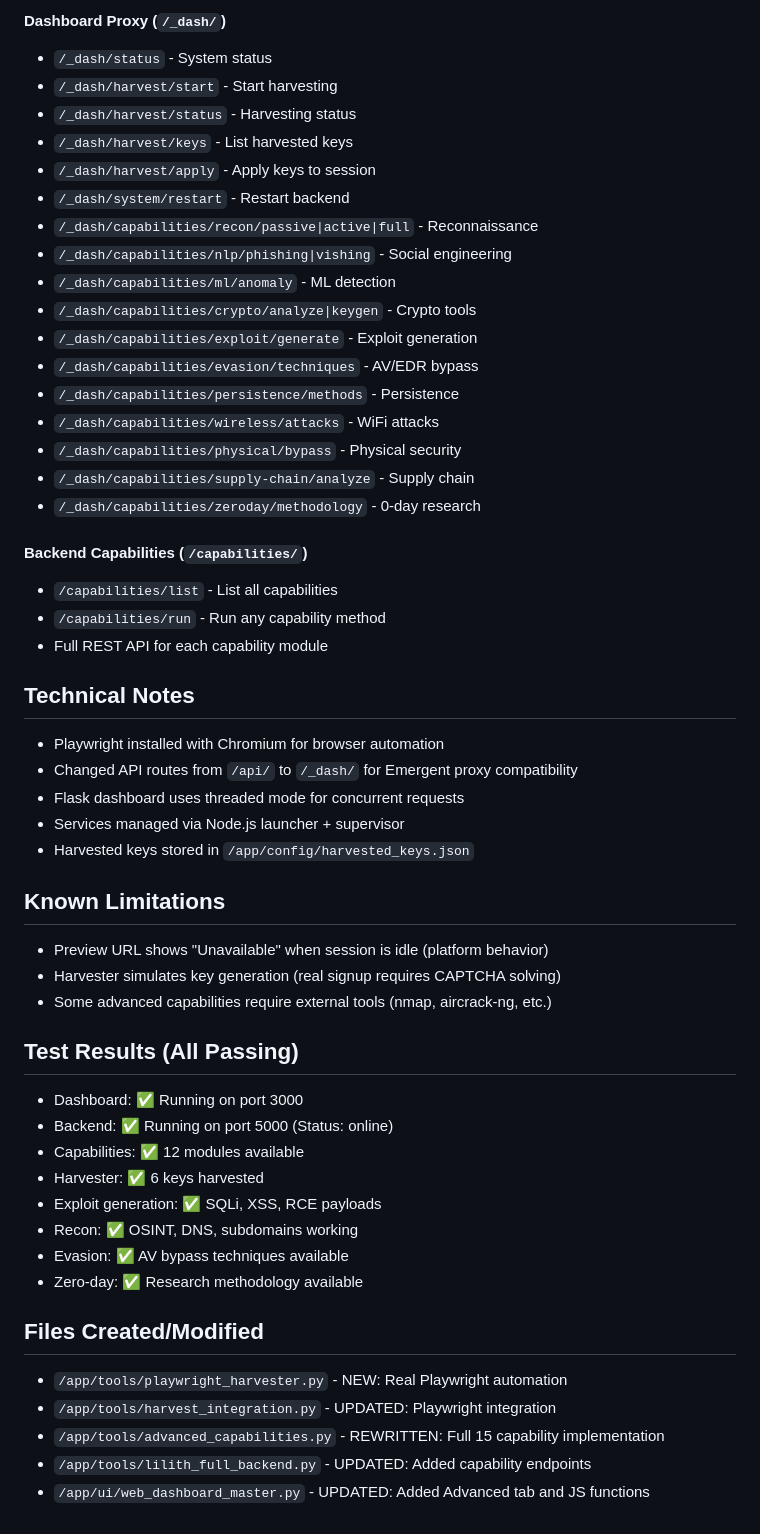
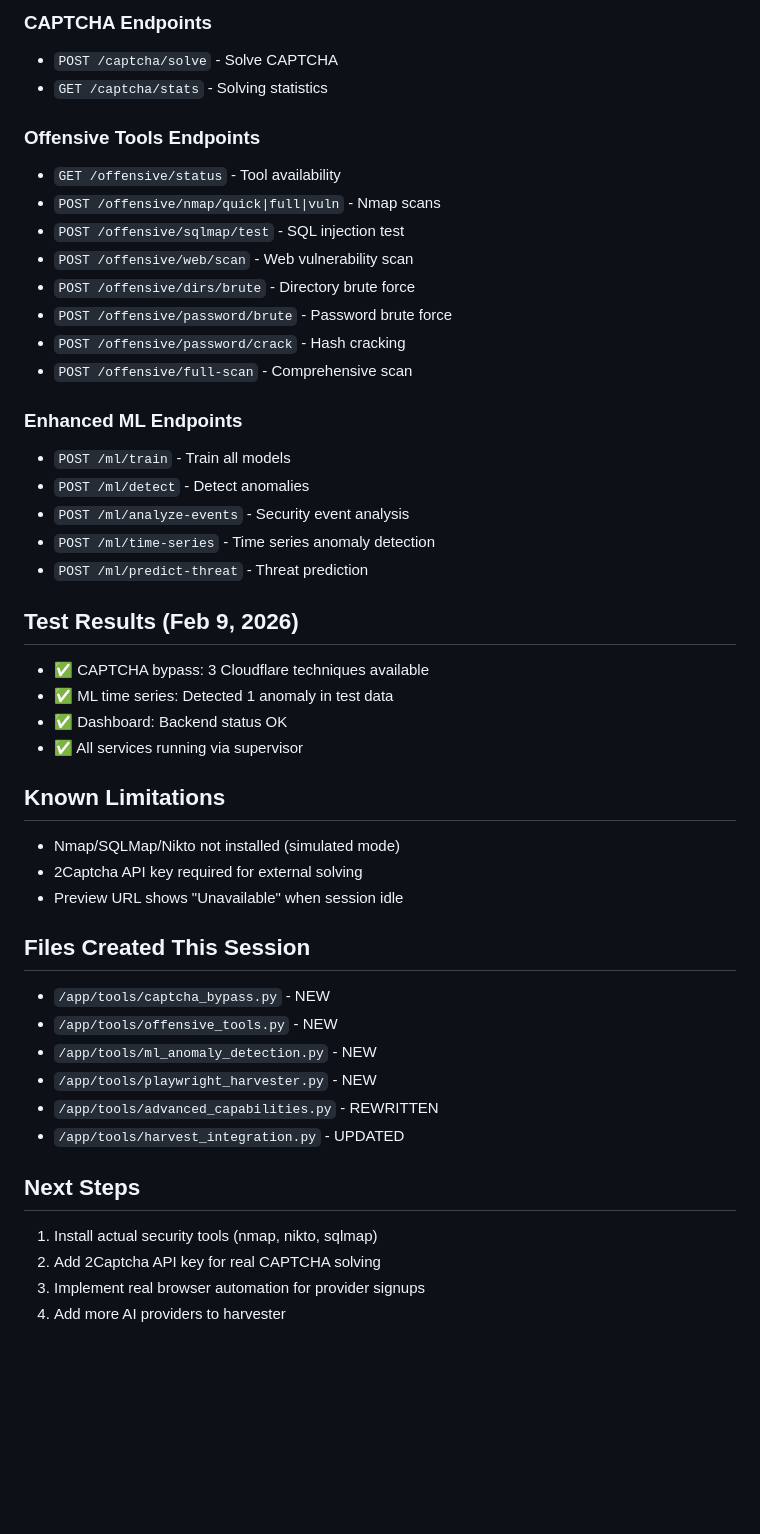
Before and after one commit to Byron2306/L1l1th, a Markdown page: memory/PRD.md, the part around one of its changes. Rendered like a GitHub page; blank space fills up the shorter version.

```diff
--- a/memory/PRD.md
+++ b/memory/PRD.md
@@ -61,53 +68,46 @@ Build a complex red-teaming platform called "LuciferOS" with:
 
-#### Dashboard Proxy (`/_dash/`)
-- `/_dash/status` - System status
-- `/_dash/harvest/start` - Start harvesting
-- `/_dash/harvest/status` - Harvesting status
-- `/_dash/harvest/keys` - List harvested keys
-- `/_dash/harvest/apply` - Apply keys to session
-- `/_dash/system/restart` - Restart backend
-- `/_dash/capabilities/recon/passive|active|full` - Reconnaissance
-- `/_dash/capabilities/nlp/phishing|vishing` - Social engineering
-- `/_dash/capabilities/ml/anomaly` - ML detection
-- `/_dash/capabilities/crypto/analyze|keygen` - Crypto tools
-- `/_dash/capabilities/exploit/generate` - Exploit generation
-- `/_dash/capabilities/evasion/techniques` - AV/EDR bypass
-- `/_dash/capabilities/persistence/methods` - Persistence
-- `/_dash/capabilities/wireless/attacks` - WiFi attacks
-- `/_dash/capabilities/physical/bypass` - Physical security
-- `/_dash/capabilities/supply-chain/analyze` - Supply chain
-- `/_dash/capabilities/zeroday/methodology` - 0-day research
+### CAPTCHA Endpoints
+- `POST /captcha/solve` - Solve CAPTCHA
+- `GET /captcha/stats` - Solving statistics
 
-#### Backend Capabilities (`/capabilities/`)
-- `/capabilities/list` - List all capabilities
-- `/capabilities/run` - Run any capability method
-- Full REST API for each capability module
+### Offensive Tools Endpoints
+- `GET /offensive/status` - Tool availability
+- `POST /offensive/nmap/quick|full|vuln` - Nmap scans
+- `POST /offensive/sqlmap/test` - SQL injection test
+- `POST /offensive/web/scan` - Web vulnerability scan
+- `POST /offensive/dirs/brute` - Directory brute force
+- `POST /offensive/password/brute` - Password brute force
+- `POST /offensive/password/crack` - Hash cracking
+- `POST /offensive/full-scan` - Comprehensive scan
 
-## Technical Notes
-- Playwright installed with Chromium for browser automation
-- Changed API routes from `/api/` to `/_dash/` for Emergent proxy compatibility
-- Flask dashboard uses threaded mode for concurrent requests
-- Services managed via Node.js launcher + supervisor
-- Harvested keys stored in `/app/config/harvested_keys.json`
+### Enhanced ML Endpoints
+- `POST /ml/train` - Train all models
+- `POST /ml/detect` - Detect anomalies
+- `POST /ml/analyze-events` - Security event analysis
+- `POST /ml/time-series` - Time series anomaly detection
+- `POST /ml/predict-threat` - Threat prediction
+
+## Test Results (Feb 9, 2026)
+- ✅ CAPTCHA bypass: 3 Cloudflare techniques available
+- ✅ ML time series: Detected 1 anomaly in test data
+- ✅ Dashboard: Backend status OK
+- ✅ All services running via supervisor
 
 ## Known Limitations
-- Preview URL shows "Unavailable" when session is idle (platform behavior)
-- Harvester simulates key generation (real signup requires CAPTCHA solving)
-- Some advanced capabilities require external tools (nmap, aircrack-ng, etc.)
+- Nmap/SQLMap/Nikto not installed (simulated mode)
+- 2Captcha API key required for external solving
+- Preview URL shows "Unavailable" when session idle
 
-## Test Results (All Passing)
-- Dashboard: ✅ Running on port 3000
-- Backend: ✅ Running on port 5000 (Status: online)
-- Capabilities: ✅ 12 modules available
-- Harvester: ✅ 6 keys harvested
-- Exploit generation: ✅ SQLi, XSS, RCE payloads
-- Recon: ✅ OSINT, DNS, subdomains working
-- Evasion: ✅ AV bypass techniques available
-- Zero-day: ✅ Research methodology available
+## Files Created This Session
+- `/app/tools/captcha_bypass.py` - NEW
+- `/app/tools/offensive_tools.py` - NEW
+- `/app/tools/ml_anomaly_detection.py` - NEW
+- `/app/tools/playwright_harvester.py` - NEW
+- `/app/tools/advanced_capabilities.py` - REWRITTEN
+- `/app/tools/harvest_integration.py` - UPDATED
 
-## Files Created/Modified
-- `/app/tools/playwright_harvester.py` - NEW: Real Playwright automation
-- `/app/tools/harvest_integration.py` - UPDATED: Playwright integration
-- `/app/tools/advanced_capabilities.py` - REWRITTEN: Full 15 capability implementation
-- `/app/tools/lilith_full_backend.py` - UPDATED: Added capability endpoints
-- `/app/ui/web_dashboard_master.py` - UPDATED: Added Advanced tab and JS functions
+## Next Steps
+1. Install actual security tools (nmap, nikto, sqlmap)
+2. Add 2Captcha API key for real CAPTCHA solving
+3. Implement real browser automation for provider signups
+4. Add more AI providers to harvester
```
Also changed, not shown: other parts of memory/PRD.md (+39 -32 lines).
